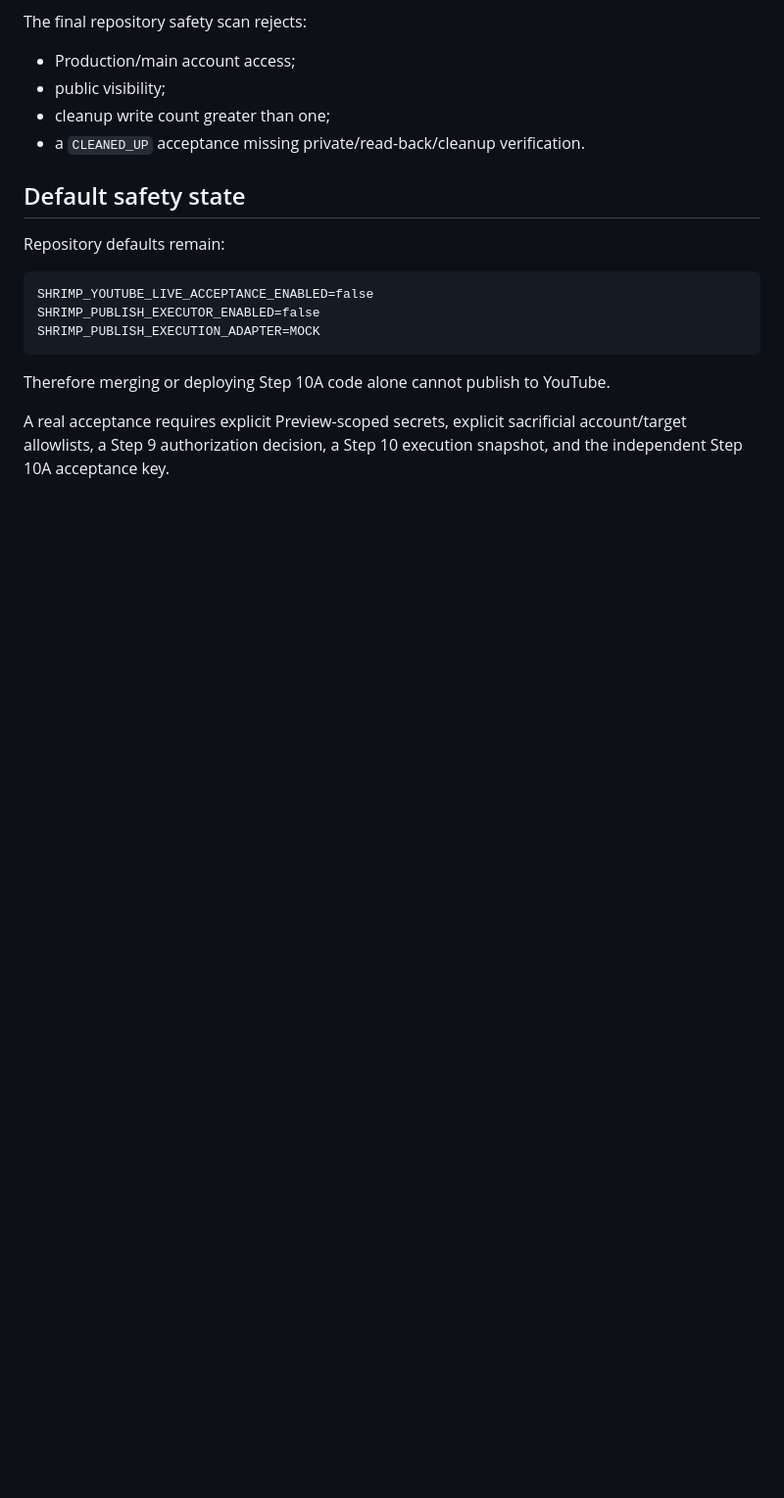
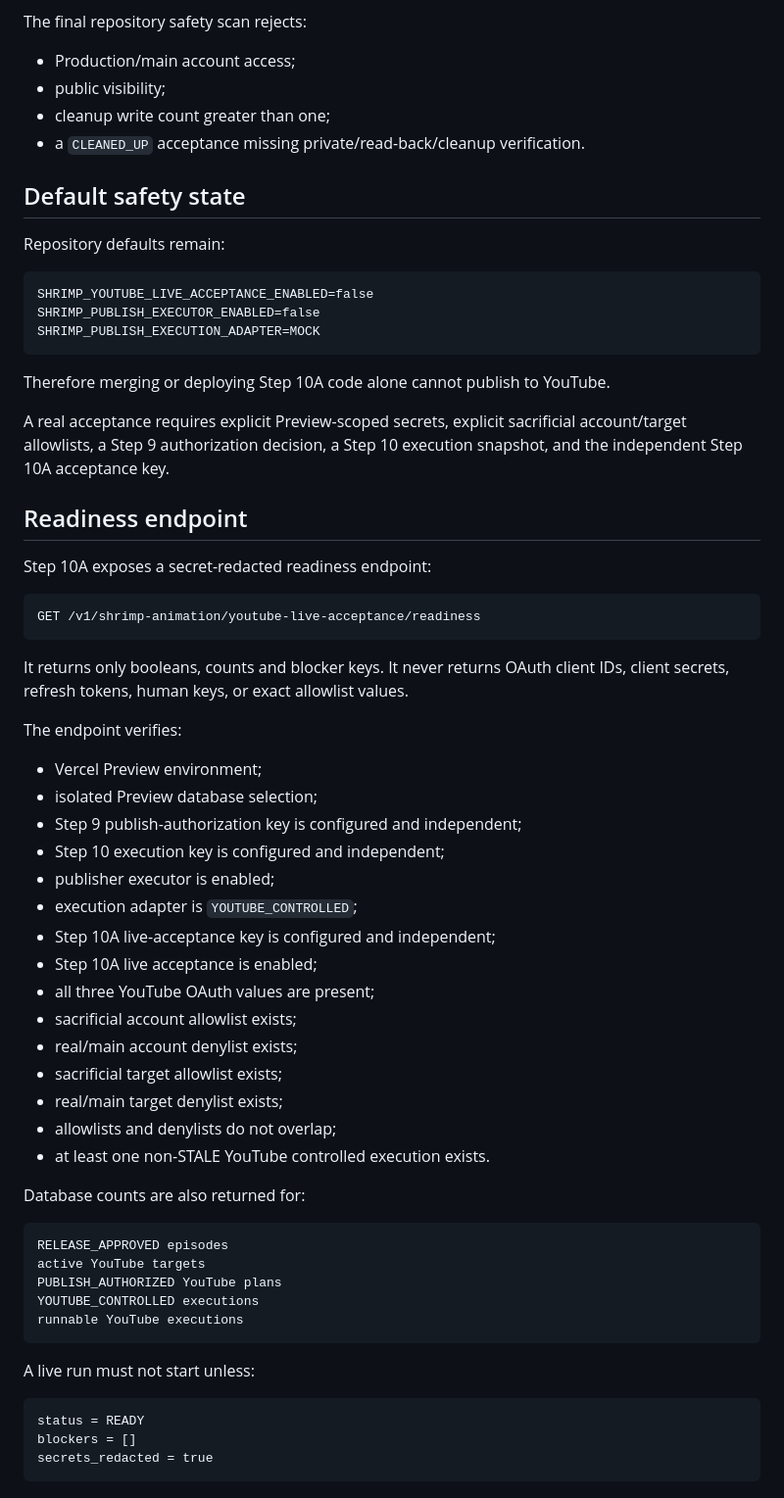
Before and after one commit to Jim800325/ai-digital-asset-factory, a Markdown page: docs/SHRIMP_ANIMATION_PROVIDER_STEP10A.md, the part around the change. Shown at 98% size. Drawn GitHub-style; blank space fills up the shorter version.

Commit message:
docs(shrimp): document Step 10A readiness endpoint

````diff
--- a/docs/SHRIMP_ANIMATION_PROVIDER_STEP10A.md
+++ b/docs/SHRIMP_ANIMATION_PROVIDER_STEP10A.md
@@ -309,3 +309,52 @@ Therefore merging or deploying Step 10A code alone cannot publish to YouTube.
 A real acceptance requires explicit Preview-scoped secrets, explicit
 sacrificial account/target allowlists, a Step 9 authorization decision, a
 Step 10 execution snapshot, and the independent Step 10A acceptance key.
+
+
+## Readiness endpoint
+
+Step 10A exposes a secret-redacted readiness endpoint:
+
+```text
+GET /v1/shrimp-animation/youtube-live-acceptance/readiness
+```
+
+It returns only booleans, counts and blocker keys. It never returns OAuth
+client IDs, client secrets, refresh tokens, human keys, or exact allowlist
+values.
+
+The endpoint verifies:
+
+- Vercel Preview environment;
+- isolated Preview database selection;
+- Step 9 publish-authorization key is configured and independent;
+- Step 10 execution key is configured and independent;
+- publisher executor is enabled;
+- execution adapter is `YOUTUBE_CONTROLLED`;
+- Step 10A live-acceptance key is configured and independent;
+- Step 10A live acceptance is enabled;
+- all three YouTube OAuth values are present;
+- sacrificial account allowlist exists;
+- real/main account denylist exists;
+- sacrificial target allowlist exists;
+- real/main target denylist exists;
+- allowlists and denylists do not overlap;
+- at least one non-STALE YouTube controlled execution exists.
+
+Database counts are also returned for:
+
+```text
+RELEASE_APPROVED episodes
+active YouTube targets
+PUBLISH_AUTHORIZED YouTube plans
+YOUTUBE_CONTROLLED executions
+runnable YouTube executions
+```
+
+A live run must not start unless:
+
+```text
+status = READY
+blockers = []
+secrets_redacted = true
+```
````
